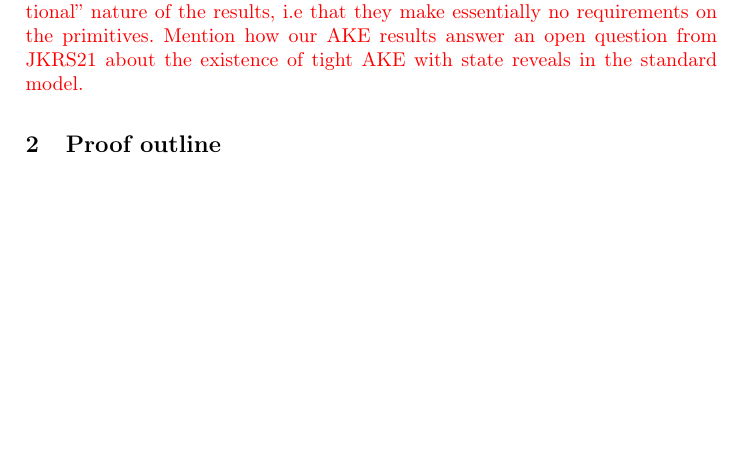
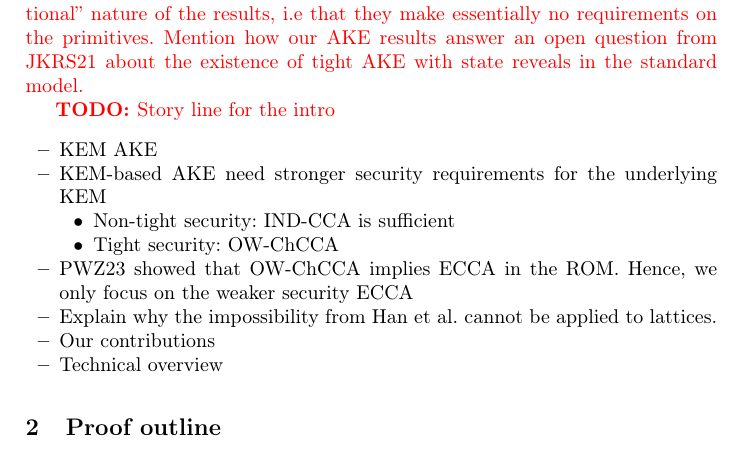
Before and after one commit to F35idk/impossibility_paper, a LaTeX paper (tex/main.tex, which reads tex/src/introduction.tex): part of page 3 of 25, cut so that both start at the same text, the shorter picture padded with empty space. Compiled offline with pdfLaTeX.

Commit message:
temp intro

```diff
--- a/tex/src/introduction.tex
+++ b/tex/src/introduction.tex
@@ -140,6 +140,20 @@ That is, we show the following result.
 \TODO{Also discuss the applications to AKE. Emphasize the ``unconditional'' nature of the results, i.e that they make essentially no requirements on the primitives. Mention how our AKE results answer an open question from JKRS21 about the existence of tight AKE with state reveals in the standard model.}
 
 
+\TODO{Story line for the intro}
+\begin{itemize}
+	\item KEM AKE
+	\item KEM-based AKE need stronger security requirements for the underlying KEM
+	\begin{itemize}
+		\item Non-tight security:  IND-CCA is sufficient
+		\item Tight security: OW-ChCCA
+	\end{itemize}
+	\item PWZ23 showed that OW-ChCCA implies ECCA in the ROM. Hence, we only focus on the weaker security ECCA
+	\item Explain why the impossibility from Han et al. cannot be applied to lattices.
+	\item Our contributions
+	\item Technical overview
+\end{itemize}
+
 % In provably secure cryptography, the security of a cryptographic construction is proven via a so-called \emph{reduction}.
 % Using a reduction, any attack on a given cryptographic primitive is
 % turned into an attack on an underlying, presumed-to-be difficult problem.
```
